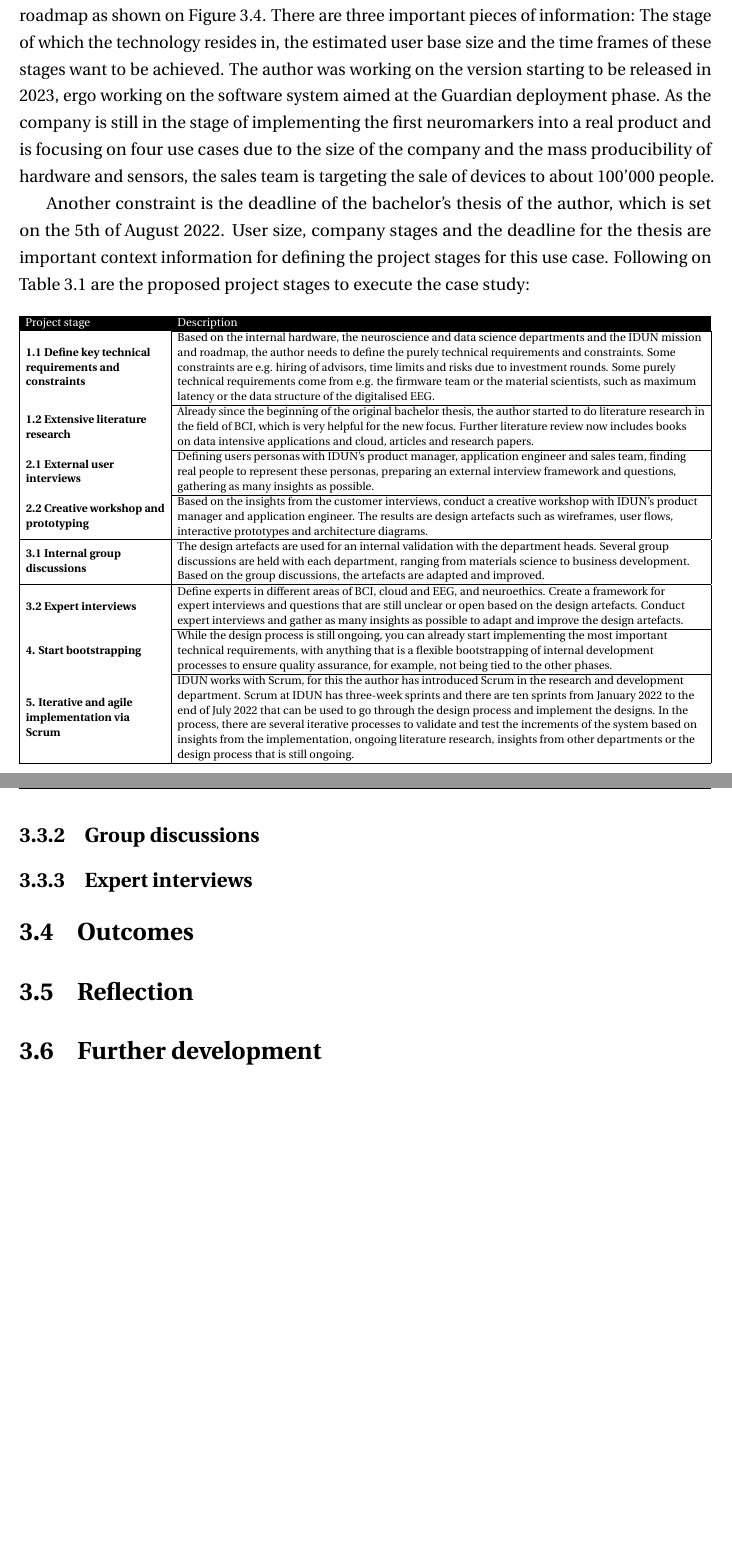
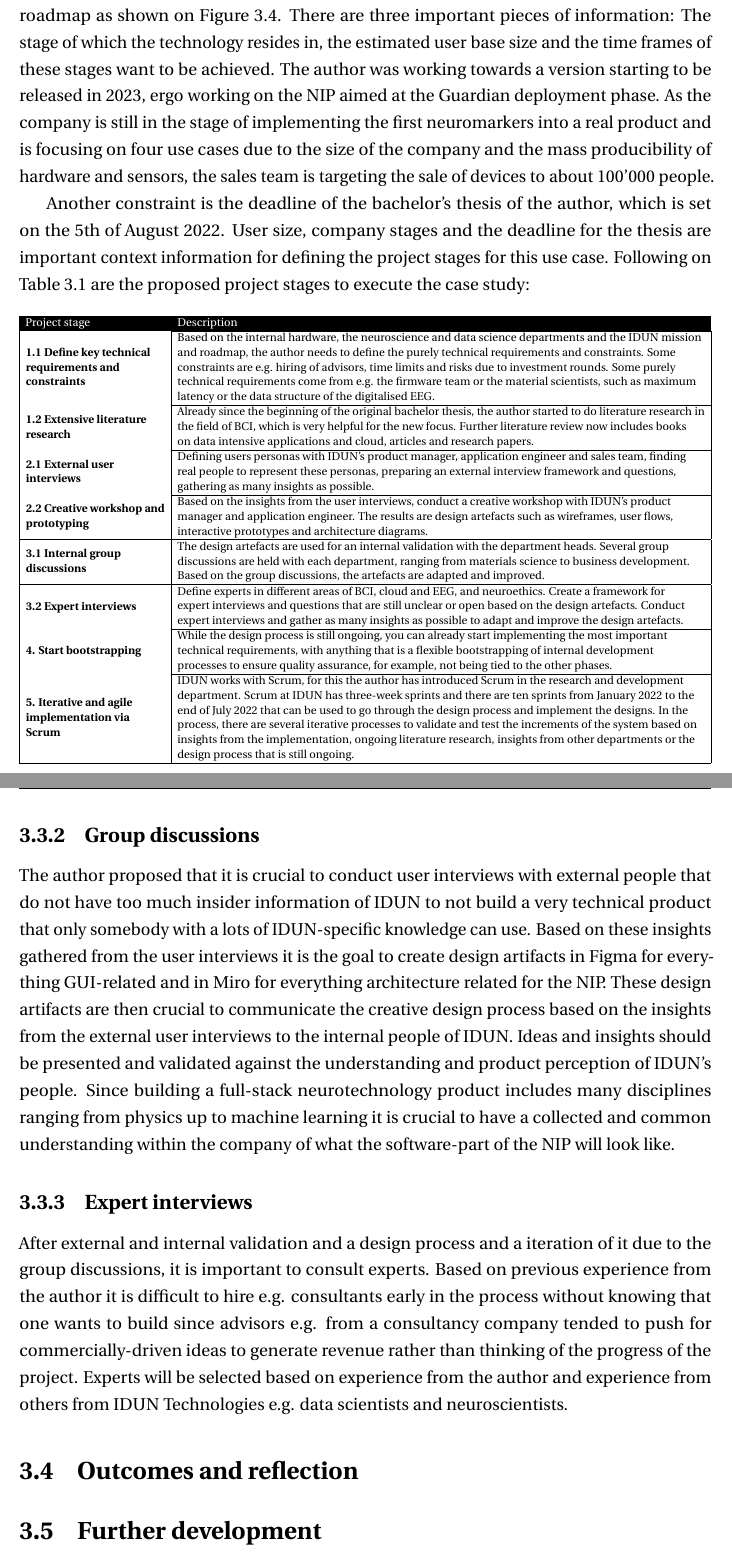
Before and after one commit to danburonline/spatial-place, a LaTeX thesis (thesis/src/thesis.tex, which reads thesis/src/Chapter3/chapter3.tex): two parts of pages 36 and 37 of 48, joined at a grey line, cut so that both start at the same text, the shorter picture padded with empty space. Compiled offline with pdfLaTeX.

Commit message:
Write first part of the following subsections

```diff
--- a/thesis/src/Chapter3/chapter3.tex
+++ b/thesis/src/Chapter3/chapter3.tex
@@ -76,7 +76,7 @@ The goal was to conduct empirical research and examine the use case from various
   \label{fig:idun-timeline}
 \end{figure}
 
-Before being able to define the project stages it essential to look at the timing of IDUN's roadmap as shown on \autoref{fig:idun-timeline}. There are three important pieces of information: The stage of which the technology resides in, the estimated user base size and the time frames of these stages want to be achieved. The author was working on the version starting to be released in 2023, ergo working on the software system aimed at the Guardian deployment phase. As the company is still in the stage of implementing the first neuromarkers into a real product and is focusing on four use cases due to the size of the company and the mass producibility of hardware and sensors, the sales team is targeting the sale of devices to about 100'000 people.
+Before being able to define the project stages it essential to look at the timing of IDUN's roadmap as shown on \autoref{fig:idun-timeline}. There are three important pieces of information: The stage of which the technology resides in, the estimated user base size and the time frames of these stages want to be achieved. The author was working towards a version starting to be released in 2023, ergo working on the NIP aimed at the Guardian deployment phase. As the company is still in the stage of implementing the first neuromarkers into a real product and is focusing on four use cases due to the size of the company and the mass producibility of hardware and sensors, the sales team is targeting the sale of devices to about 100'000 people.
 
 Another constraint is the deadline of the bachelor's thesis of the author, which is set on the 5th of August 2022. User size, company stages and the deadline for the thesis are important context information for defining the project stages for this use case. Following on \autoref{tab:project-stages} are the proposed project stages to execute the case study:
 
@@ -94,7 +94,7 @@ Another constraint is the deadline of the bachelor's thesis of the author, which
 \multicolumn{1}{|l|}{\cellcolor[HTML]{FFFFFF}\textbf{\begin{tabular}[c]{@{}l@{}}2.1 External user\\ interviews\end{tabular}}} &
   \multicolumn{1}{l|}{\begin{tabular}[c]{@{}l@{}}Defining users personas with IDUN's product manager, application engineer and sales team, finding\\ real people to represent these personas, preparing an external interview framework and questions,\\ gathering as many insights as possible.\end{tabular}} \\ \hline
 \multicolumn{1}{|l|}{\cellcolor[HTML]{FFFFFF}\textbf{\begin{tabular}[c]{@{}l@{}}2.2 Creative workshop and\\ prototyping\end{tabular}}} &
-  \multicolumn{1}{l|}{\begin{tabular}[c]{@{}l@{}}Based on the insights from the customer interviews, conduct a creative workshop with IDUN's product\\ manager and application engineer. The results are design artefacts such as wireframes, user flows,\\ interactive prototypes and architecture diagrams.\end{tabular}} \\ \hline
+  \multicolumn{1}{l|}{\begin{tabular}[c]{@{}l@{}}Based on the insights from the user interviews, conduct a creative workshop with IDUN's product\\ manager and application engineer. The results are design artefacts such as wireframes, user flows,\\ interactive prototypes and architecture diagrams.\end{tabular}} \\ \hline
 \multicolumn{1}{|l|}{\cellcolor[HTML]{FFFFFF}\textbf{\begin{tabular}[c]{@{}l@{}}3.1 Internal group\\ discussions\end{tabular}}} &
   \multicolumn{1}{l|}{\begin{tabular}[c]{@{}l@{}}The design artefacts are used for an internal validation with the department heads. Several group\\ discussions are held with each department, ranging from materials science to business development.\\ Based on the group discussions, the artefacts are adapted and improved.\end{tabular}} \\ \hline
 \multicolumn{1}{|l|}{\cellcolor[HTML]{FFFFFF}\textbf{3.2 Expert interviews}} &
@@ -133,18 +133,19 @@ Number 1.1 is crucial before starting anything else. Number 1.2 is always in pro
 \subsection{Group discussions}
 \label{chapter3-group-discussions}
 
+The author proposed that it is crucial to conduct user interviews with external people that do not have too much insider information of IDUN to not build a very technical product that only somebody with a lots of IDUN-specific knowledge can use. Based on these insights gathered from the user interviews it is the goal to create design artifacts in Figma for everything GUI-related and in Miro for everything architecture related for the NIP. These design artifacts are then crucial to communicate the creative design process based on the insights from the external user interviews to the internal people of IDUN. Ideas and insights should be presented and validated against the understanding and product perception of IDUN's people. Since building a full-stack neurotechnology product includes many disciplines ranging from physics up to machine learning it is crucial to have a collected and common understanding within the company of what the software-part of the NIP will look like.
+
 \subsection{Expert interviews}
 \label{chapter3-expert-interviews}
 
-\section{Outcomes}
-\label{chapter3-outcomes}
+After external and internal validation and a design process and a iteration of it due to the group discussions, it is important to consult experts. Based on previous experience from the author it is difficult to hire e.g. consultants early in the process without knowing that one wants to build since advisors e.g. from a consultancy company tended to push for commercially-driven ideas to generate revenue rather than thinking of the progress of the project. Experts will be selected based on experience from the author and experience from others from IDUN Technologies e.g. data scientists and neuroscientists.
+
+\section{Outcomes and reflection}
+\label{chapter3-outcomes-and-reflection}
 
 % non-trivial, n-body system, Services, batch processing and near real time streaming, shared nothing, encrypted, total order broadcast etc. => all insights that were gained for the N/CI and the task to define a N/CI on its own as well + Systems of record and derived data system (p 602 to cite) ==> add some parts to the implementation chapter
 
 % However, in practice, it appears that simply making data available quickly—even if it is in a quirky, difficult-to-use, raw format—is often more valuable than trying to decide on the ideal data model up front [54].
-
-\section{Reflection}
-\label{chapter3-reflection}
 
 \section{Further development}
 \label{chapter3-further-development}
```
Also changed, not shown: thesis/src/Chapter3/chapter3.tex (4 more changed lines).
